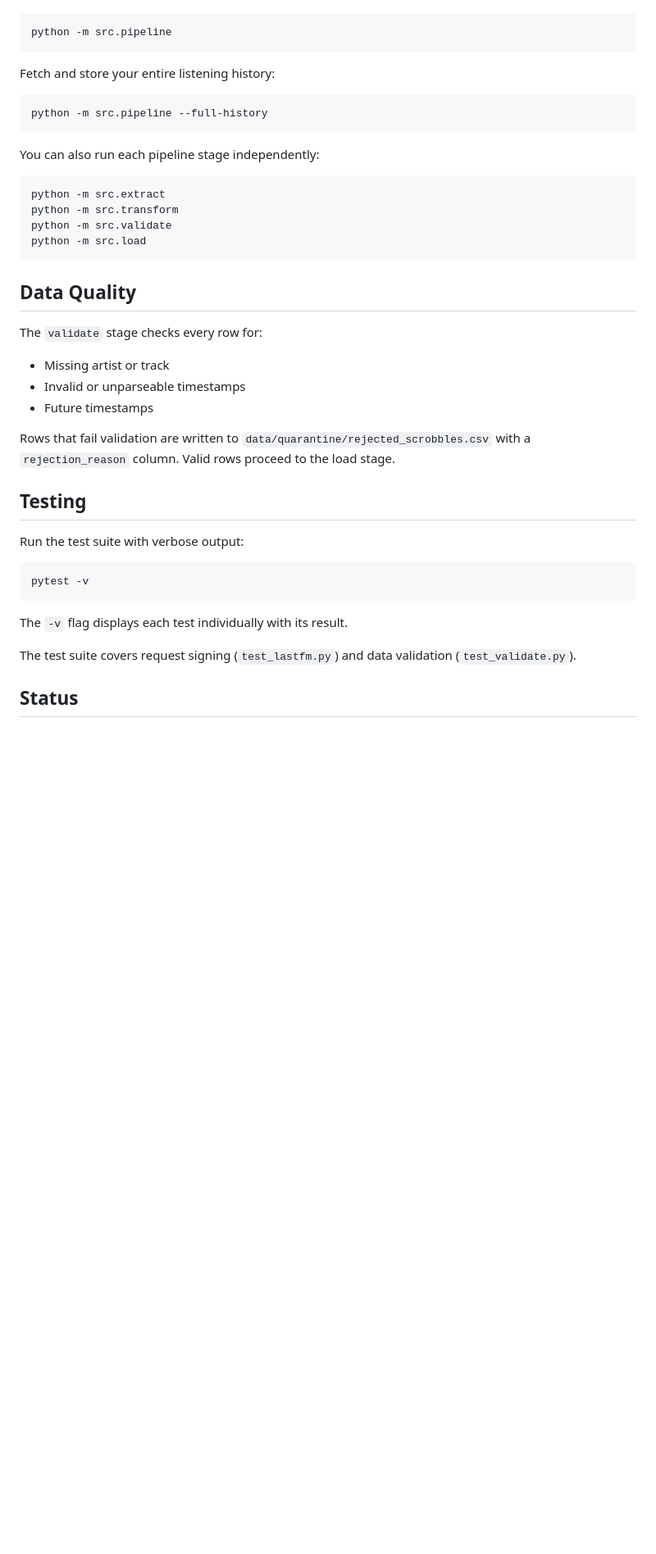
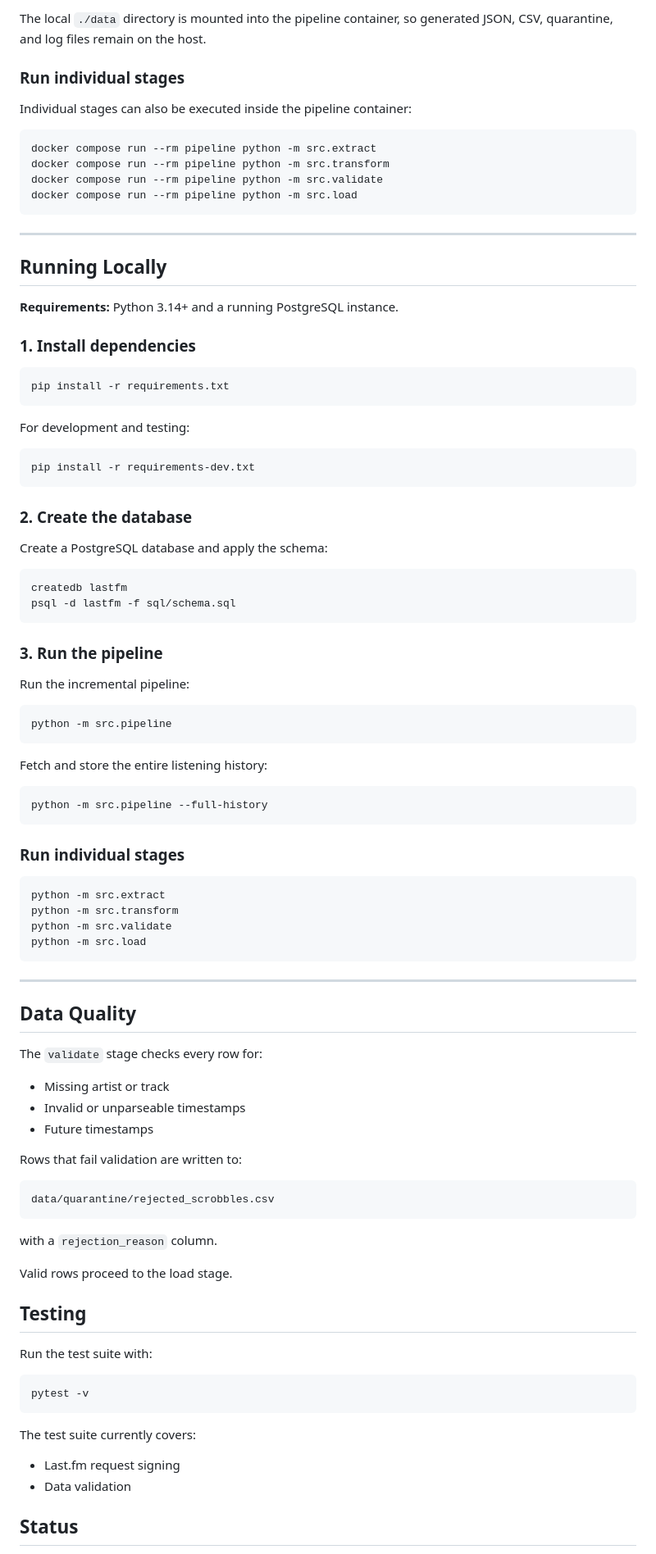
Before and after one commit to piotr-machocki/lastfm-data-pipeline, a Markdown page: README.md, the part around one of its changes. Shown at 82% size. Drawn GitHub-style; blank space fills up the shorter version.

````diff
--- a/README.md
+++ b/README.md
@@ -118,15 +177,58 @@ Run the full pipeline to fetch new scrobbles since the latest scrobble stored in
+The local `./data` directory is mounted into the pipeline container, so generated JSON, CSV, quarantine, and log files remain on the host.
+
+### Run individual stages
+
+Individual stages can also be executed inside the pipeline container:
+
+```bash
+docker compose run --rm pipeline python -m src.extract
+docker compose run --rm pipeline python -m src.transform
+docker compose run --rm pipeline python -m src.validate
+docker compose run --rm pipeline python -m src.load
+```
+
+---
+
+## Running Locally
+
+**Requirements:** Python 3.14+ and a running PostgreSQL instance.
+
+### 1. Install dependencies
+
+```bash
+pip install -r requirements.txt
+```
+
+For development and testing:
+
+```bash
+pip install -r requirements-dev.txt
+```
+
+### 2. Create the database
+
+Create a PostgreSQL database and apply the schema:
+
+```bash
+createdb lastfm
+psql -d lastfm -f sql/schema.sql
+```
+
+### 3. Run the pipeline
+
+Run the incremental pipeline:
 
 ```bash
 python -m src.pipeline
 ```
 
-Fetch and store your entire listening history:
+Fetch and store the entire listening history:
 
 ```bash
 python -m src.pipeline --full-history
 ```
 
-You can also run each pipeline stage independently:
+### Run individual stages
 
 ```bash
 python -m src.extract
@@ -134,6 +236,8 @@ python -m src.transform
 python -m src.validate
 python -m src.load
 ```
+
+---
 
 ## Data Quality
 
@@ -143,22 +247,28 @@ The `validate` stage checks every row for:
 - Invalid or unparseable timestamps
 - Future timestamps
 
-Rows that fail validation are written to
-`data/quarantine/rejected_scrobbles.csv` with a `rejection_reason` column.
+Rows that fail validation are written to:
+
+```text
+data/quarantine/rejected_scrobbles.csv
+```
+
+with a `rejection_reason` column.
+
 Valid rows proceed to the load stage.
 
 ## Testing
 
-Run the test suite with verbose output:
+Run the test suite with:
 
 ```bash
 pytest -v
 ```
 
-The `-v` flag displays each test individually with its result.
+The test suite currently covers:
 
-The test suite covers request signing (`test_lastfm.py`) and data validation (`test_validate.py`).
-
+- Last.fm request signing
+- Data validation
 
 ## Status
 
````
Also changed, not shown: other parts of README.md (+142 -66 lines).
